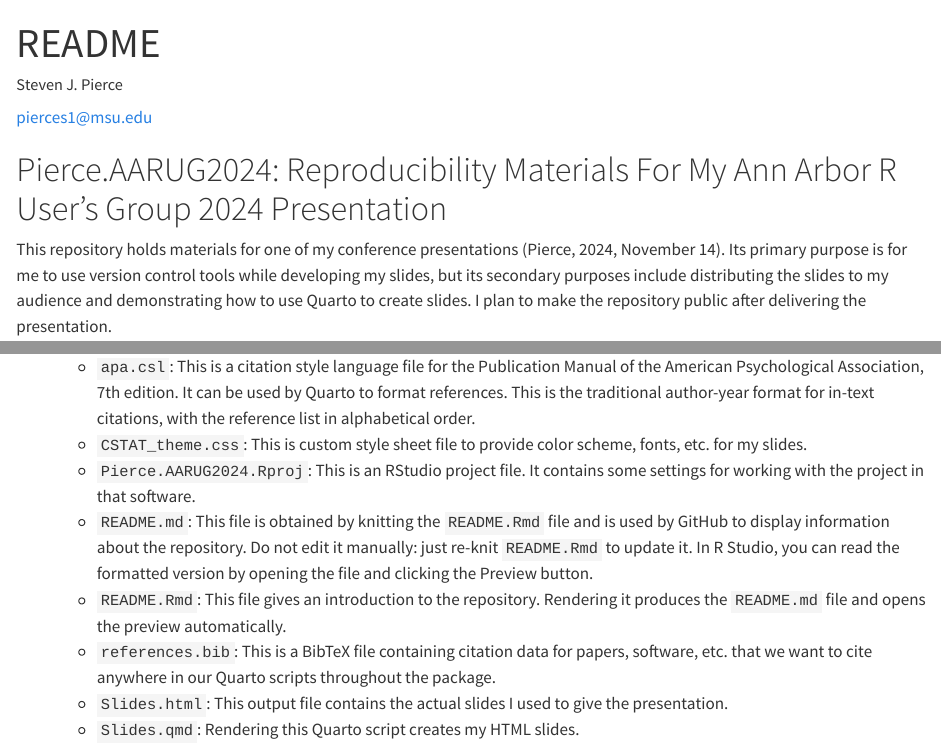
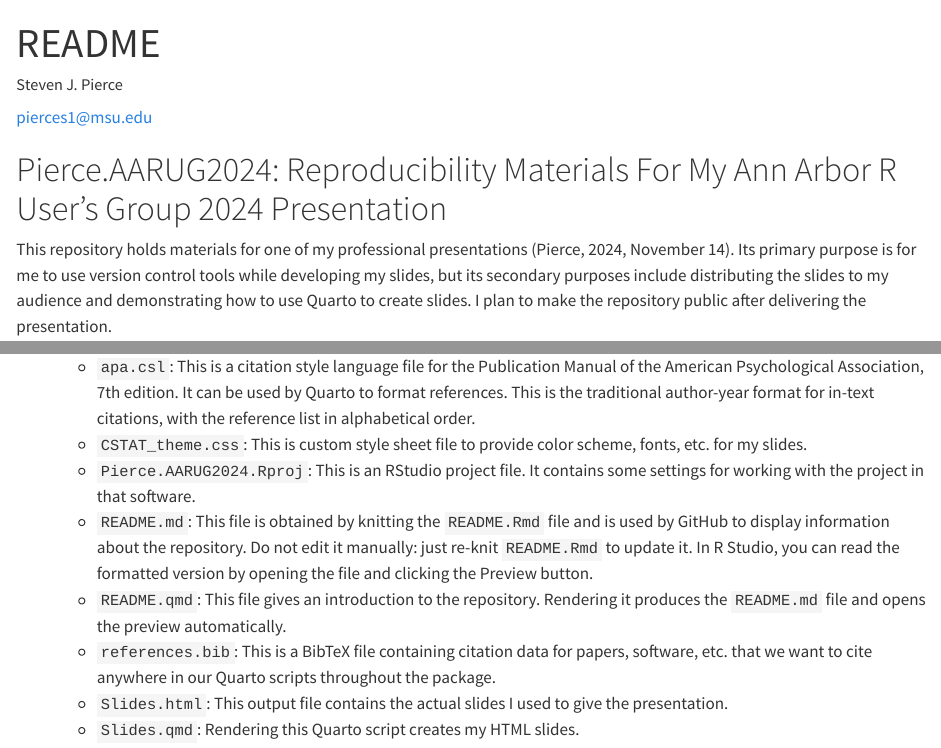
Before and after one commit to sjpierce/Pierce.AARUG2024, a Quarto document (README.qmd): the page in a window 1100 px wide, from its top, and a second part further down, joined at a grey line. Rendered offline with R 4.5, knitr and Pandoc in place of Quarto, with nearby package versions; drawn as R Markdown's standard HTML page in place of the format the file asks for; badge pictures from the web are left out.

Commit message:
Updated README files

```diff
--- a/README.qmd
+++ b/README.qmd
@@ -29,7 +29,7 @@
 [![Project Status: WIP – Initial development is in progress, but there has not yet been a stable, usable release suitable for the public.](https://www.repostatus.org/badges/latest/wip.svg)](https://www.repostatus.org/#wip)
 <!-- badges: end -->
 
-This repository holds materials for one of my conference presentations
+This repository holds materials for one of my professional presentations
 [@Pierce-RN8655]. Its primary purpose is for me to use version control tools
 while developing my slides, but its secondary purposes include distributing the
 slides to my audience and demonstrating how to use Quarto to create slides. I
@@ -96,7 +96,7 @@
       it manually: just re-knit `README.Rmd` to update it. In R Studio, you can
       read the formatted version by opening the file and clicking the Preview
       button.
-    * `README.Rmd`: This file gives an introduction to the repository. Rendering
+    * `README.qmd`: This file gives an introduction to the repository. Rendering
       it produces the `README.md` file and opens the preview automatically.
     * `references.bib`: This is a BibTeX file containing citation data for
       papers, software, etc. that we want to cite anywhere in our Quarto
```
Also changed, not shown: README.md.
